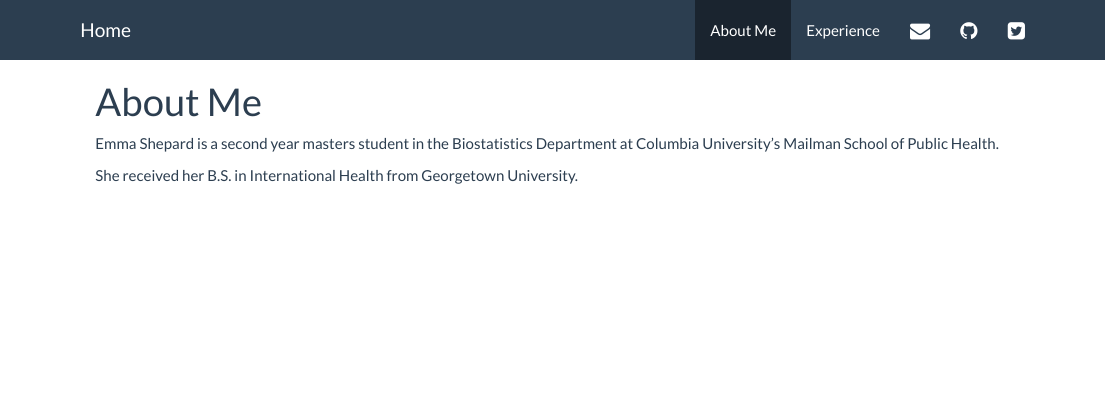
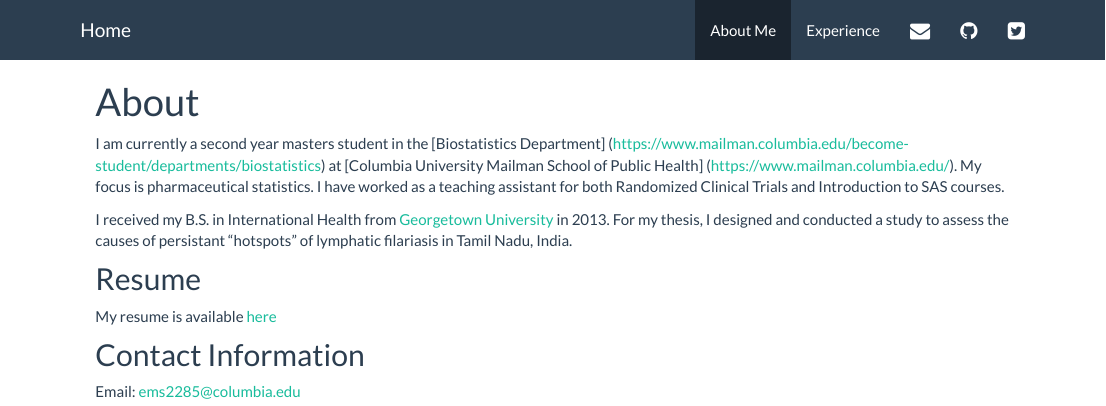
Before and after one commit to emma-shepard/emma-shepard.github.io, an R Markdown document (about.Rmd): the page in a window 1100 px wide, from its top. The pictures show the output file about.html that the author committed with the source, opened offline; library style sheets and scripts come from the installed R packages.

Commit message:
updating my about me page

```diff
--- a/about.Rmd
+++ b/about.Rmd
@@ -1,11 +1,18 @@
 ---
-title: "About Me"
+title: "About"
 ---
 
-
-Emma Shepard is a second year masters student in the Biostatistics Department at Columbia University's Mailman School of Public Health.
-
-She received her B.S. in International Health from Georgetown University.
+I am currently a second year masters student in the [Biostatistics Department] (https://www.mailman.columbia.edu/become-student/departments/biostatistics) at [Columbia University Mailman School of Public Health] (https://www.mailman.columbia.edu/). My focus is pharmaceutical statistics. I have worked as a teaching assistant for both Randomized Clinical Trials and Introduction to SAS courses.
 
 
-<br><img src="Images/Photo1.jpg" alt="Me" style="width:85%; border:10px solid"><br>
+I received my B.S. in International Health from [Georgetown University](https://www.georgetown.edu/) in 2013. For my thesis, I designed and conducted a study to assess the causes of persistant "hotspots" of lymphatic filariasis in Tamil Nadu, India.
+
+
+
+## Resume
+My resume is available [here](Downloads/Shepard Emma Resume 2017.pdf)
+
+
+
+## Contact Information
+Email: ems2285@columbia.edu
```
Also changed, not shown: index.Rmd (+2 -4 lines), Downloads/Shepard Emma Resume 2017.pdf (added), about.html, index.html.
